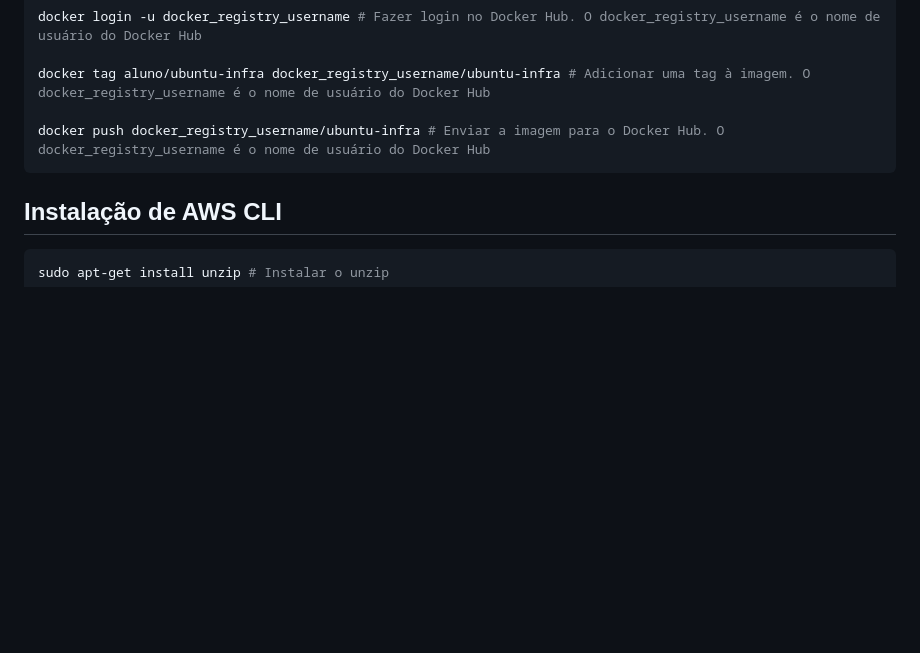
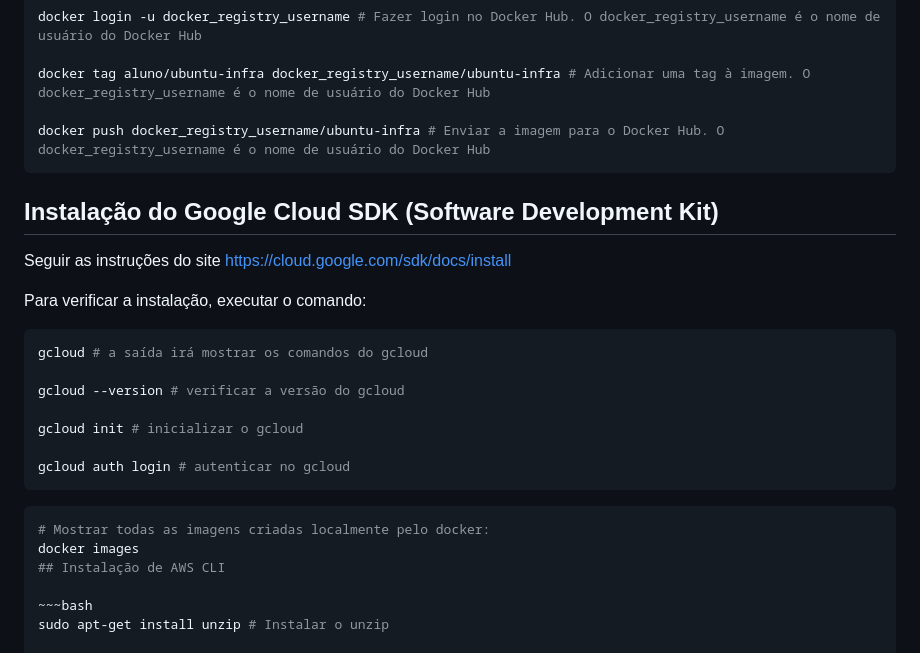
Before and after one commit to gustavogzr/univesp_disciplinas, a Markdown page: Infraestrutura_Redes/Comandos_Gerais.md, the part around the change. Drawn GitHub-style; blank space fills up the shorter version.

Commit message:
Acesso ao Google Cloud

```diff
--- a/Infraestrutura_Redes/Comandos_Gerais.md
+++ b/Infraestrutura_Redes/Comandos_Gerais.md
@@ -340,6 +340,26 @@ docker tag aluno/ubuntu-infra docker_registry_username/ubuntu-infra # Adicionar
 docker push docker_registry_username/ubuntu-infra # Enviar a imagem para o Docker Hub. O docker_registry_username é o nome de usuário do Docker Hub
 ~~~
 
+## Instalação do Google Cloud SDK (Software Development Kit)
+
+Seguir as instruções do site <https://cloud.google.com/sdk/docs/install>
+
+Para verificar a instalação, executar o comando:
+
+~~~bash
+gcloud # a saída irá mostrar os comandos do gcloud
+
+gcloud --version # verificar a versão do gcloud
+
+gcloud init # inicializar o gcloud
+
+gcloud auth login # autenticar no gcloud
+~~~
+
+
+~~~bash
+# Mostrar todas as imagens criadas localmente pelo docker:
+docker images
 ## Instalação de AWS CLI
 
 ~~~bash
```
